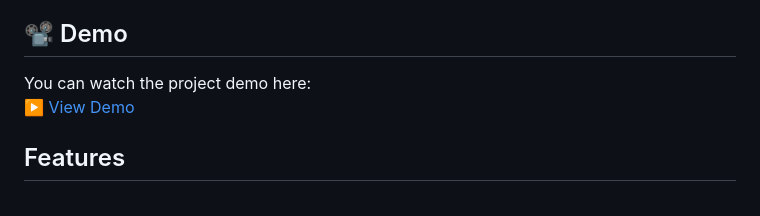
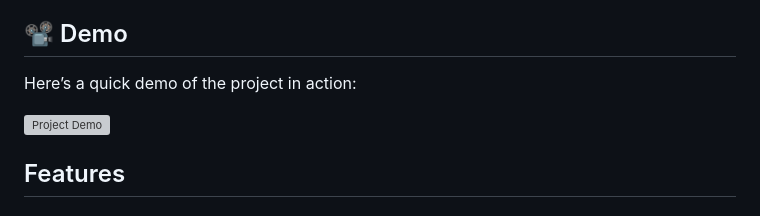
Before and after one commit to lekhak03/read_along, a Markdown page: README.md, the part around the change. Drawn GitHub-style; grey boxes are pictures that could not be loaded.

Commit message:
Revise demo section in README.md

```diff
--- a/README.md
+++ b/README.md
@@ -4,8 +4,9 @@ A ChatGPT-style study assistant Flutter app that helps students capture book pag
 
 ## 📽️ Demo
 
-You can watch the project demo here:
-[▶️ View Demo](./demostration.gif)
+Here’s a quick demo of the project in action:
+
+![Project Demo](./demo.gif)
 
 ## Features
 
```
